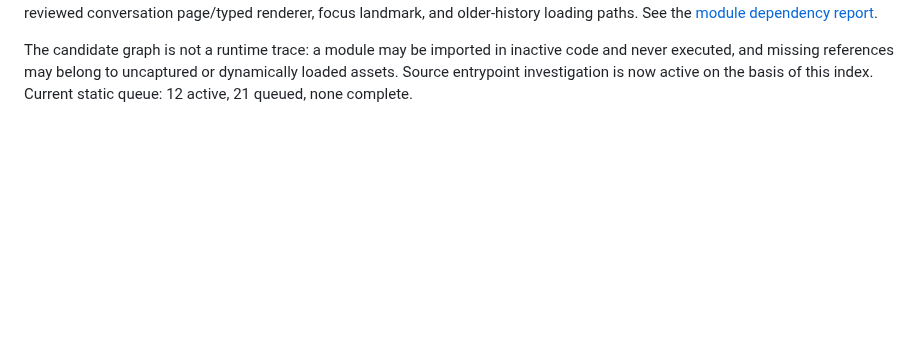
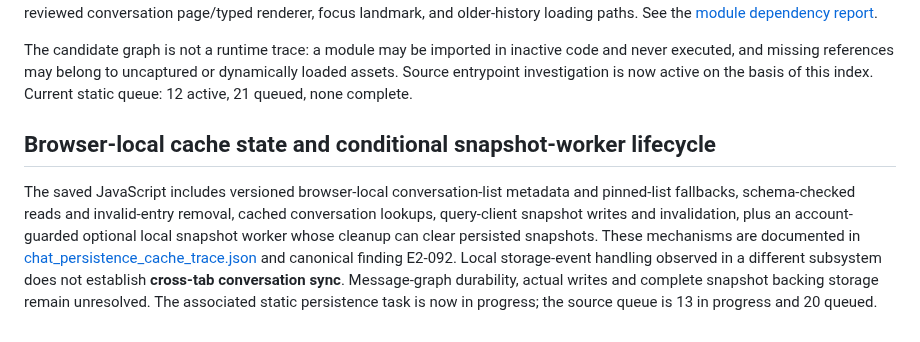
Before and after one commit to sguzman/viewsource, a Markdown page: docs/CHAT-INTERACTIONS.md, the part around the change. Rendered like a GitHub page; blank space fills up the shorter version.

Commit message:
Show and validate source-backed conversation cache and snapshot-worker study

```diff
--- a/docs/CHAT-INTERACTIONS.md
+++ b/docs/CHAT-INTERACTIONS.md
@@ -705,3 +705,17 @@ inactive code and never executed, and missing references may belong to
 uncaptured or dynamically loaded assets. Source entrypoint investigation
 is now active on the basis of this index. Current static queue: 12 active,
 21 queued, none complete.
+
+## Browser-local cache state and conditional snapshot-worker lifecycle
+
+The saved JavaScript includes versioned browser-local conversation-list
+metadata and pinned-list fallbacks, schema-checked reads and invalid-entry
+removal, cached conversation lookups, query-client snapshot writes and
+invalidation, plus an account-guarded optional local snapshot worker whose
+cleanup can clear persisted snapshots. These mechanisms are documented in
+[chat_persistence_cache_trace.json](../specimens/chatgpt-com/v0002/chat_persistence_cache_trace.json)
+and canonical finding E2-092. Local storage-event handling observed in a
+different subsystem does not establish **cross-tab conversation sync**.
+Message-graph durability, actual writes and complete snapshot backing
+storage remain unresolved. The associated static persistence task is now
+in progress; the source queue is 13 in progress and 20 queued.
```
